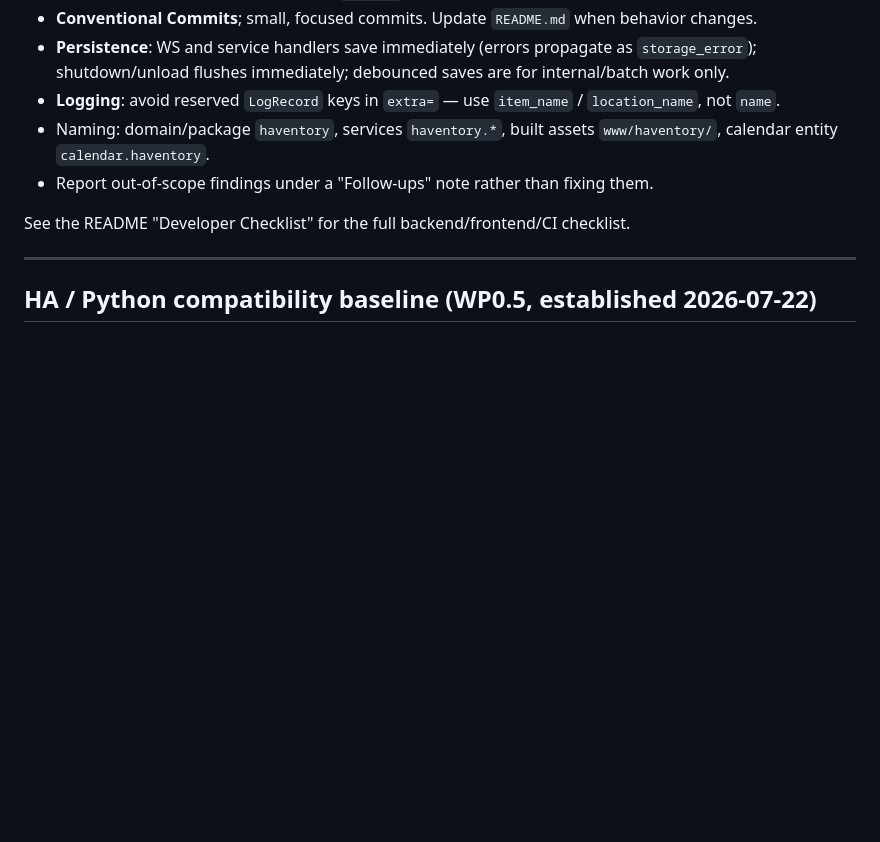
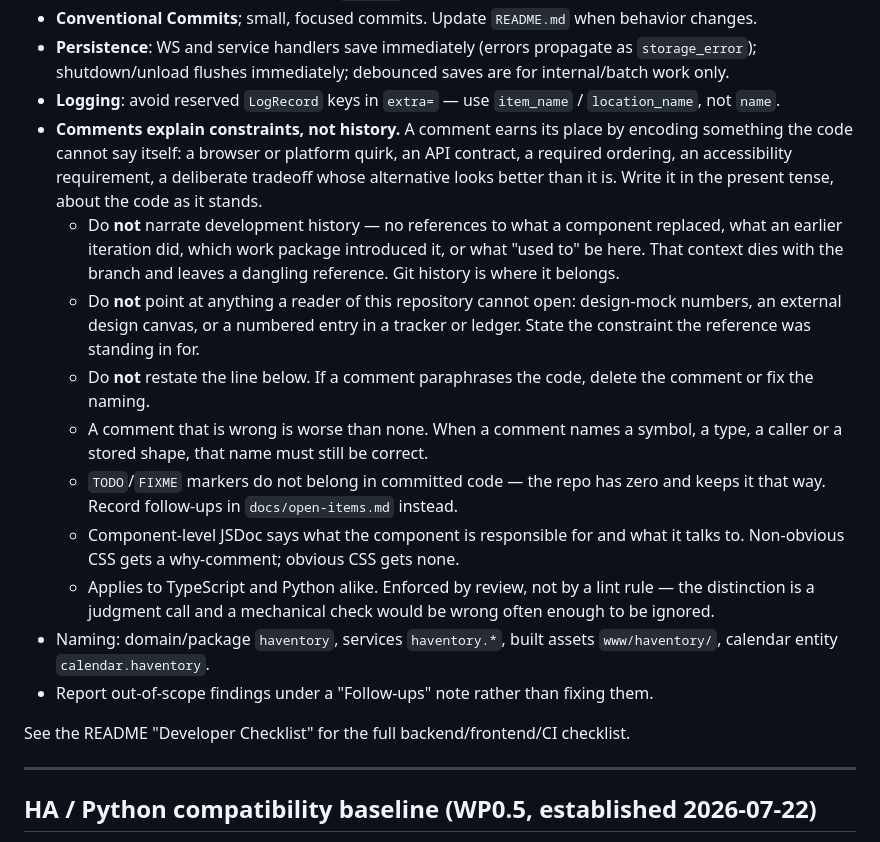
Before and after one commit to chrreiter/HAventory, a Markdown page: CLAUDE.md, the part around the change. Drawn GitHub-style; blank space fills up the shorter version.

Commit message:
docs: state the commenting rule the repo already mostly follows
A comment has to encode a constraint the code cannot state itself; it must not
narrate what the code replaced, cite anything outside the repository, restate
the line below it, or say something that has since become untrue.

Written before the WP4.1 comment cleanup applies it, so the doc and the diff
are the same rule. Deliberately no lint rule: the distinction is a judgment
call and a mechanical check would be wrong often enough to be ignored.

Co-Authored-By: Claude Opus 5 (1M context) <noreply@anthropic.com>

```diff
--- a/CLAUDE.md
+++ b/CLAUDE.md
@@ -119,6 +119,28 @@ Offline tests stub HA via `tests/conftest.py`.
   work only.
 - **Logging**: avoid reserved `LogRecord` keys in `extra=` — use `item_name` / `location_name`,
   not `name`.
+- **Comments explain constraints, not history.** A comment earns its place by encoding
+  something the code cannot say itself: a browser or platform quirk, an API contract, a
+  required ordering, an accessibility requirement, a deliberate tradeoff whose alternative
+  looks better than it is. Write it in the present tense, about the code as it stands.
+  - Do **not** narrate development history — no references to what a component replaced,
+    what an earlier iteration did, which work package introduced it, or what "used to" be
+    here. That context dies with the branch and leaves a dangling reference. Git history is
+    where it belongs.
+  - Do **not** point at anything a reader of this repository cannot open: design-mock
+    numbers, an external design canvas, or a numbered entry in a tracker or ledger. State
+    the constraint the reference was standing in for.
+  - Do **not** restate the line below. If a comment paraphrases the code, delete the
+    comment or fix the naming.
+  - A comment that is wrong is worse than none. When a comment names a symbol, a type, a
+    caller or a stored shape, that name must still be correct.
+  - `TODO`/`FIXME` markers do not belong in committed code — the repo has zero and keeps it
+    that way. Record follow-ups in `docs/open-items.md` instead.
+  - Component-level JSDoc says what the component is responsible for and what it talks to.
+    Non-obvious CSS gets a why-comment; obvious CSS gets none.
+  - Applies to TypeScript and Python alike. Enforced by review, not by a lint rule — the
+    distinction is a judgment call and a mechanical check would be wrong often enough to be
+    ignored.
 - Naming: domain/package `haventory`, services `haventory.*`, built assets `www/haventory/`,
   calendar entity `calendar.haventory`.
 - Report out-of-scope findings under a "Follow-ups" note rather than fixing them.
```
